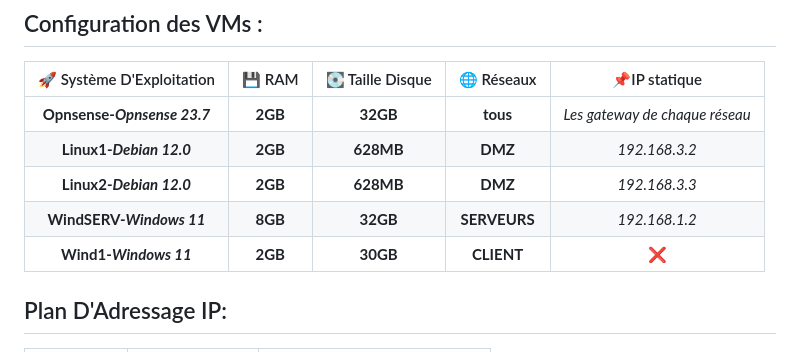
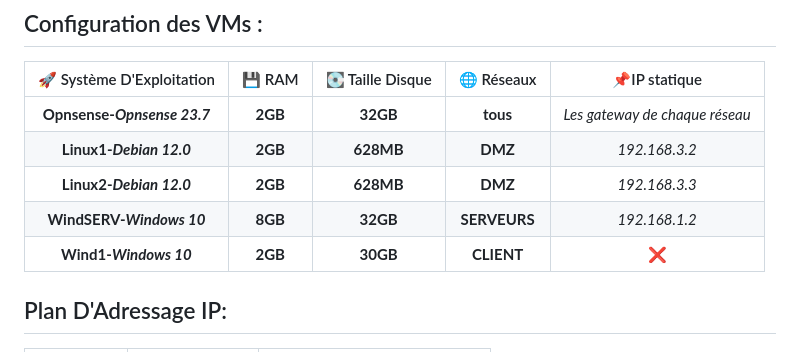
Before and after one commit to pburgniard/Projet-ISR, a Markdown page: ficheTechnique.md, the part around the change. GitHub-like rendering.

```diff
--- a/ficheTechnique.md
+++ b/ficheTechnique.md
@@ -59,8 +59,8 @@ Voici la liste des VMs nécessaires au bon fonctionnement du projet (possible d'
 | **Opnsense-*Opnsense 23.7*** | **2GB** |     **32GB**     |   **tous**   | *Les gateway de chaque réseau* |
 |   **Linux1-*Debian 12.0***   | **2GB** |    **628MB**     |   **DMZ**    |             *192.168.3.2*             |
 |   **Linux2-*Debian 12.0***   | **2GB** |    **628MB**     |   **DMZ**    |             *192.168.3.3*             |
-|  **WindSERV-*Windows 11***   | **8GB** |     **32GB**     | **SERVEURS** |             *192.168.1.2*             |
-|    **Wind1-*Windows 11***    | **2GB** |     **30GB**     | **CLIENT**  |                   ❌                   |
+|  **WindSERV-*Windows 10***   | **8GB** |     **32GB**     | **SERVEURS** |             *192.168.1.2*             |
+|    **Wind1-*Windows 10***    | **2GB** |     **30GB**     | **CLIENT**  |                   ❌                   |
 
 
 
```
